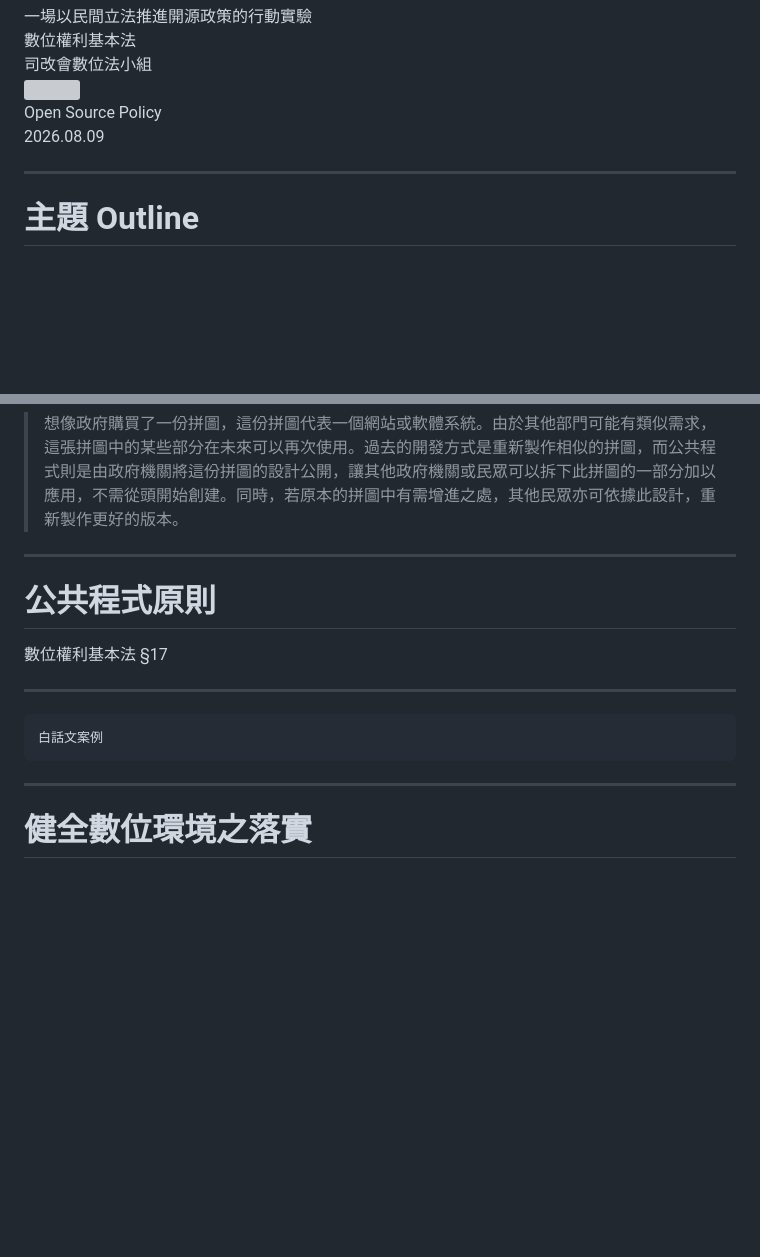
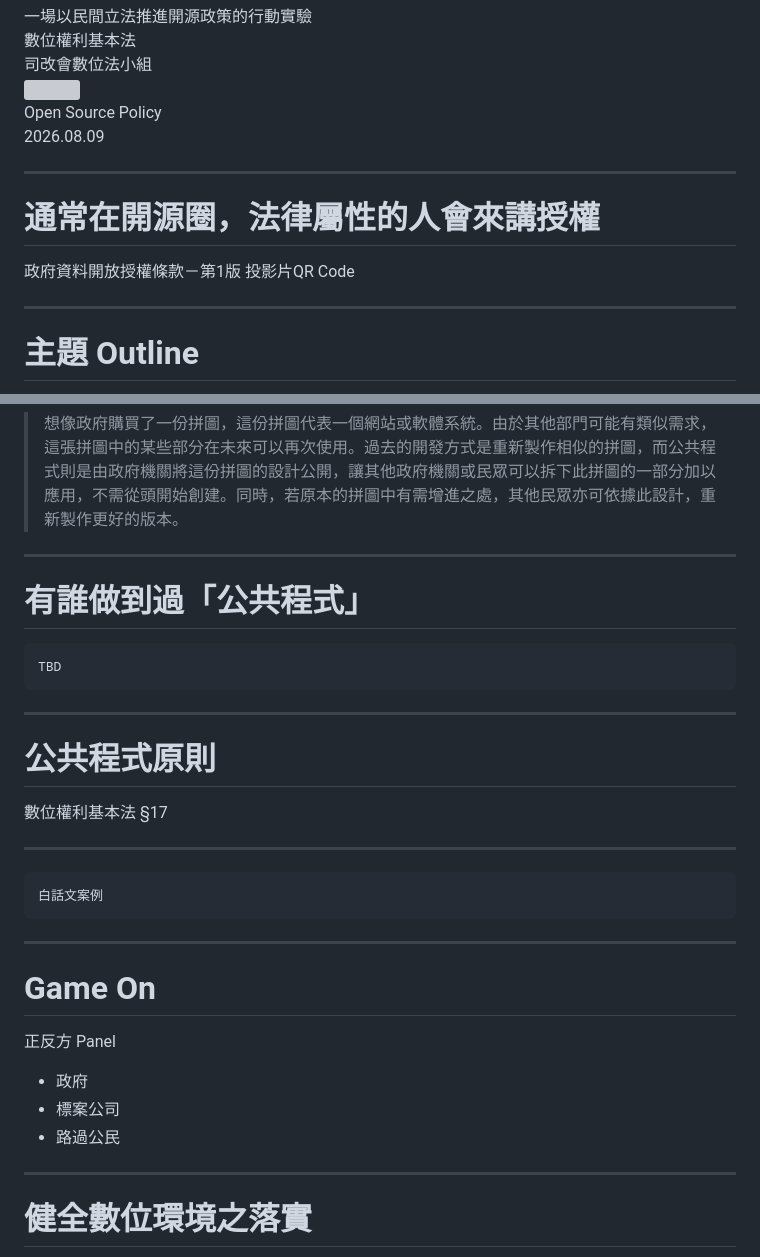
Before and after one commit to iunn-sh/jrf-dbr-open-source-policy, a Markdown page: presentation.md, 2 parts joined by grey strips. Rendered like a GitHub page; blank space fills up the shorter version; grey boxes are pictures that could not be loaded.

Commit message:
add content

````diff
--- a/presentation.md
+++ b/presentation.md
@@ -13,6 +13,13 @@ footer: "數位權利基本法"
 <!-- _class: cover -->
 <!-- _footer: "" -->
 <div class='coverBlockCenter'><div class='coverModuleName'>一場以民間立法推進開源政策的行動實驗</div><div class='coverCourseName important'>數位權利基本法</div><div class='coverAuthor'>司改會數位法小組</div></div><img class='coverFooterLeft' height='60px' src='' /><div class='coverYear coverFooterLeft'>Open Source Policy</div><div class='coverYear coverFooterRight'>2026.08.09</div>
+
+---
+
+# 通常在開源圈，法律屬性的人會來講授權
+
+政府資料開放授權條款－第1版
+投影片QR Code
 
 ---
 
@@ -149,6 +156,14 @@ footer: "數位權利基本法"
 
 ---
 
+# 有誰做到過「公共程式」
+
+```
+TBD
+```
+
+---
+
 # 公共程式原則
 
 數位權利基本法 §17
@@ -158,6 +173,15 @@ footer: "數位權利基本法"
 ```
 白話文案例
 ```
+
+---
+
+# Game On
+
+正反方 Panel
+- 政府
+- 標案公司
+- 路過公民
 
 ---
 
````
